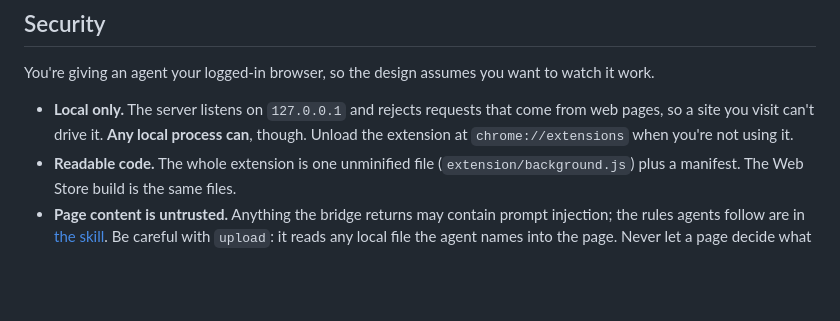
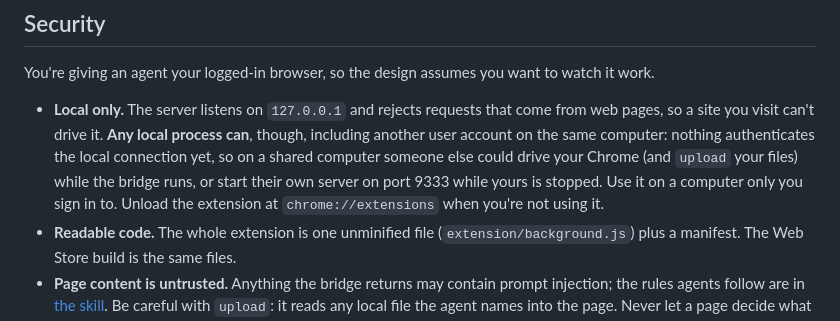
Before and after one commit to siropkin/chrome-bridge, a Markdown page: README.md, the part around the change. Rendered like a GitHub page; blank space fills up the shorter version.

```diff
--- a/README.md
+++ b/README.md
@@ -184,7 +184,7 @@ Since Chrome 136 (May 2025), Chrome ignores `--remote-debugging-port` on your de
 
 You're giving an agent your logged-in browser, so the design assumes you want to watch it work.
 
-- **Local only.** The server listens on `127.0.0.1` and rejects requests that come from web pages, so a site you visit can't drive it. **Any local process can**, though. Unload the extension at `chrome://extensions` when you're not using it.
+- **Local only.** The server listens on `127.0.0.1` and rejects requests that come from web pages, so a site you visit can't drive it. **Any local process can**, though, including another user account on the same computer: nothing authenticates the local connection yet, so on a shared computer someone else could drive your Chrome (and `upload` your files) while the bridge runs, or start their own server on port 9333 while yours is stopped. Use it on a computer only you sign in to. Unload the extension at `chrome://extensions` when you're not using it.
 - **Readable code.** The whole extension is one unminified file (`extension/background.js`) plus a manifest. The Web Store build is the same files.
 - **Page content is untrusted.** Anything the bridge returns may contain prompt injection; the rules agents follow are in [the skill](.claude/skills/chrome-bridge/SKILL.md). Be careful with `upload`: it reads any local file the agent names into the page. Never let a page decide what gets attached.
 - **Exported history leaves out secrets.** `history --batch` comments out typed and pasted text, dialog answers and upload paths.
```
Also changed, not shown: PRIVACY.md (+1 -1 lines), README.zh-CN.md (+1 -1 lines).
